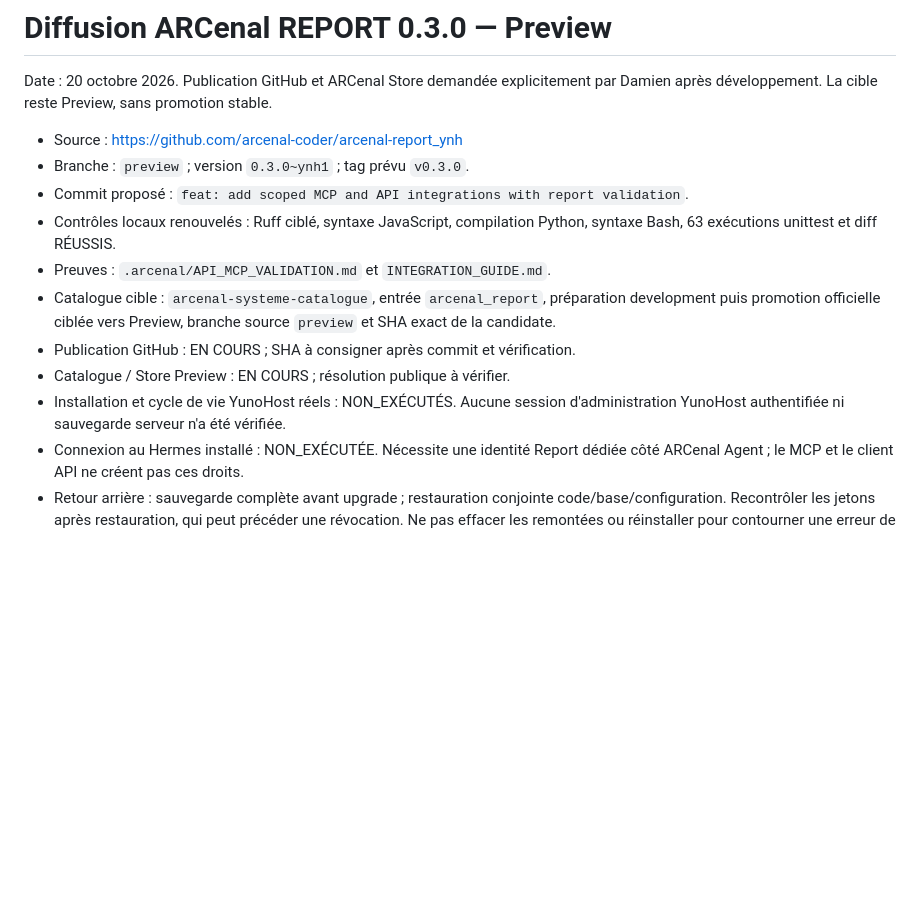
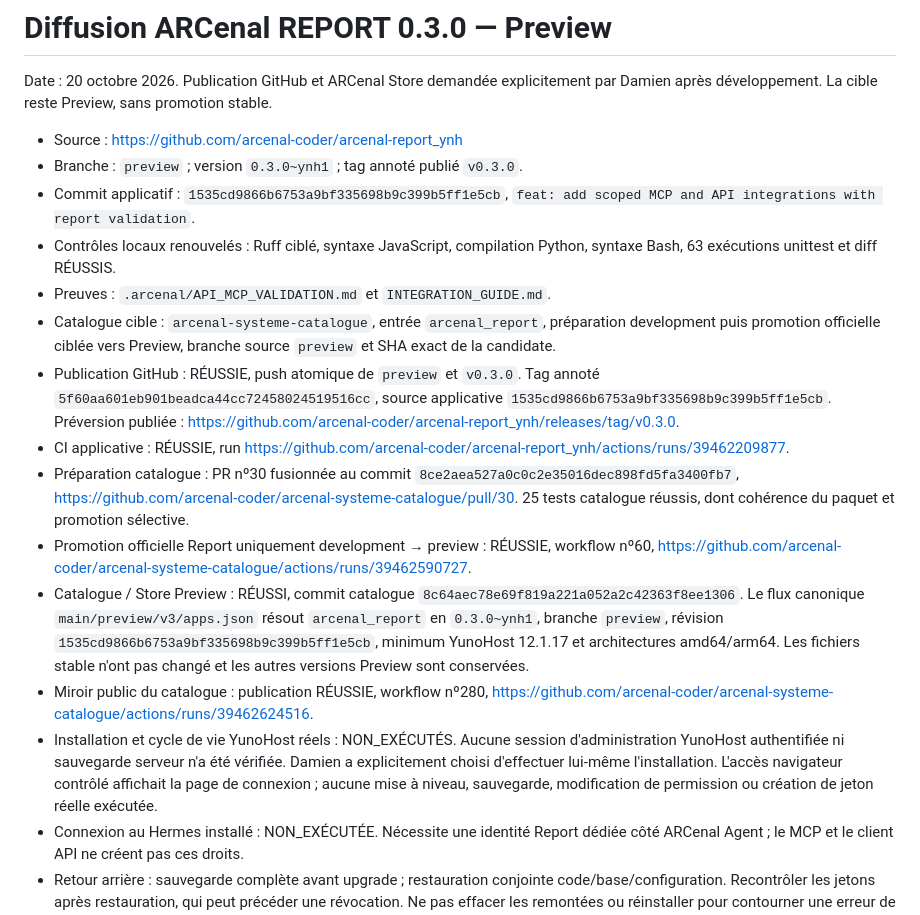
Before and after one commit to arcenal-coder/arcenal-report_ynh, a Markdown page: .arcenal/DELIVERY_REPORT.md, the part around the change. GitHub-like rendering; blank space fills up the shorter version.

Commit message:
docs: record Report 0.3.0 Preview publication and server handoff

```diff
--- a/.arcenal/DELIVERY_REPORT.md
+++ b/.arcenal/DELIVERY_REPORT.md
@@ -4,18 +4,40 @@ Date : 20 octobre 2026. Publication GitHub et ARCenal Store demandée explicitem
 par Damien après développement. La cible reste Preview, sans promotion stable.
 
 - Source : https://github.com/arcenal-coder/arcenal-report_ynh
-- Branche : `preview` ; version `0.3.0~ynh1` ; tag prévu `v0.3.0`.
-- Commit proposé : `feat: add scoped MCP and API integrations with report validation`.
+- Branche : `preview` ; version `0.3.0~ynh1` ; tag annoté publié `v0.3.0`.
+- Commit applicatif : `1535cd9866b6753a9bf335698b9c399b5ff1e5cb`,
+  `feat: add scoped MCP and API integrations with report validation`.
 - Contrôles locaux renouvelés : Ruff ciblé, syntaxe JavaScript, compilation
   Python, syntaxe Bash, 63 exécutions unittest et diff RÉUSSIS.
 - Preuves : `.arcenal/API_MCP_VALIDATION.md` et `INTEGRATION_GUIDE.md`.
 - Catalogue cible : `arcenal-systeme-catalogue`, entrée `arcenal_report`,
   préparation development puis promotion officielle ciblée vers Preview,
   branche source `preview` et SHA exact de la candidate.
-- Publication GitHub : EN COURS ; SHA à consigner après commit et vérification.
-- Catalogue / Store Preview : EN COURS ; résolution publique à vérifier.
+- Publication GitHub : RÉUSSIE, push atomique de `preview` et `v0.3.0`.
+  Tag annoté `5f60aa601eb901beadca44cc72458024519516cc`, source applicative
+  `1535cd9866b6753a9bf335698b9c399b5ff1e5cb`. Préversion publiée :
+  https://github.com/arcenal-coder/arcenal-report_ynh/releases/tag/v0.3.0.
+- CI applicative : RÉUSSIE, run
+  https://github.com/arcenal-coder/arcenal-report_ynh/actions/runs/39462209877.
+- Préparation catalogue : PR nº30 fusionnée au commit
+  `8ce2aea527a0c0c2e35016dec898fd5fa3400fb7`,
+  https://github.com/arcenal-coder/arcenal-systeme-catalogue/pull/30.
+  25 tests catalogue réussis, dont cohérence du paquet et promotion sélective.
+- Promotion officielle Report uniquement development → preview : RÉUSSIE,
+  workflow nº60, https://github.com/arcenal-coder/arcenal-systeme-catalogue/actions/runs/39462590727.
+- Catalogue / Store Preview : RÉUSSI, commit catalogue
+  `8c64aec78e69f819a221a052a2c42363f8ee1306`. Le flux canonique
+  `main/preview/v3/apps.json` résout `arcenal_report` en `0.3.0~ynh1`, branche
+  `preview`, révision `1535cd9866b6753a9bf335698b9c399b5ff1e5cb`, minimum
+  YunoHost 12.1.17 et architectures amd64/arm64. Les fichiers stable n'ont pas
+  changé et les autres versions Preview sont conservées.
+- Miroir public du catalogue : publication RÉUSSIE, workflow nº280,
+  https://github.com/arcenal-coder/arcenal-systeme-catalogue/actions/runs/39462624516.
 - Installation et cycle de vie YunoHost réels : NON_EXÉCUTÉS. Aucune session
   d'administration YunoHost authentifiée ni sauvegarde serveur n'a été vérifiée.
+  Damien a explicitement choisi d'effectuer lui-même l'installation. L'accès
+  navigateur contrôlé affichait la page de connexion ; aucune mise à niveau,
+  sauvegarde, modification de permission ou création de jeton réelle exécutée.
 - Connexion au Hermes installé : NON_EXÉCUTÉE. Nécessite une identité Report
   dédiée côté ARCenal Agent ; le MCP et le client API ne créent pas ces droits.
 - Retour arrière : sauvegarde complète avant upgrade ; restauration conjointe
```
Also changed, not shown: .arcenal/API_MCP_VALIDATION.md (+3 -2 lines), HISTORIQUE_CONCEPTION.md (+16 -0 lines).
